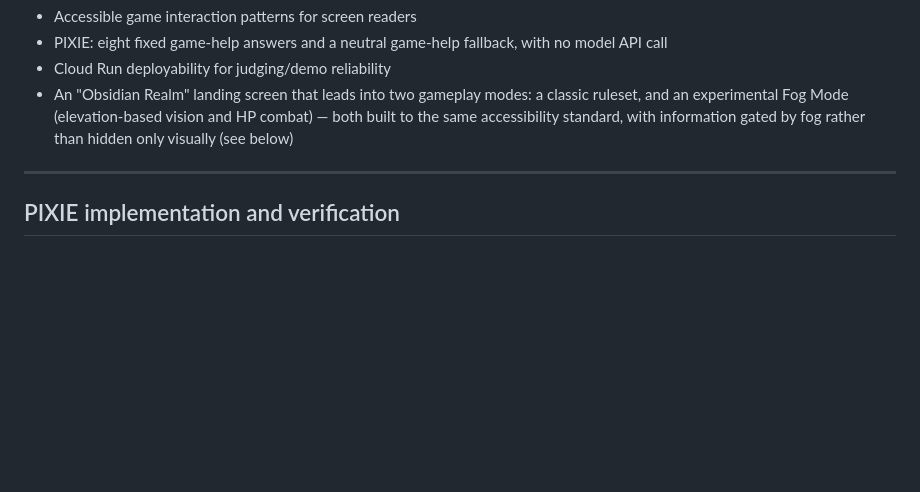
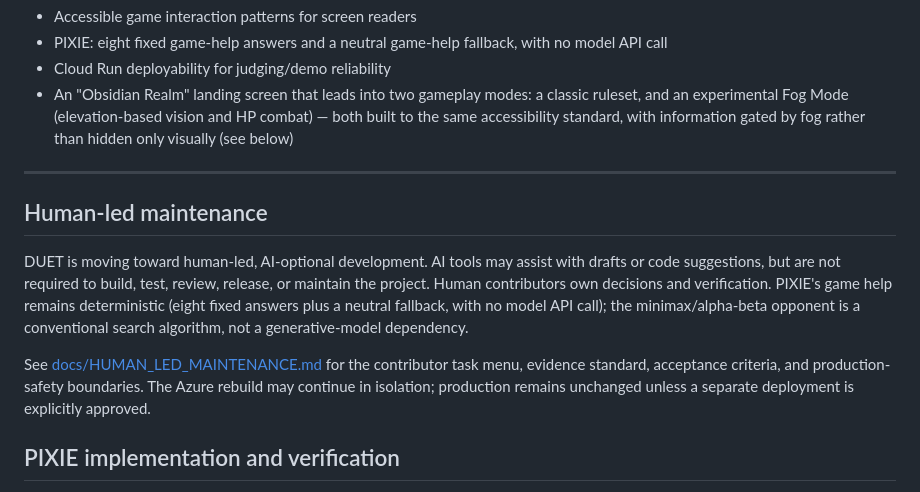
Before and after one commit to Loptr-Lab/duet-solo-hackathon, a Markdown page: README.md, the part around the change. Drawn GitHub-style; blank space fills up the shorter version.

Commit message:
Document human-led maintenance direction

```diff
--- a/README.md
+++ b/README.md
@@ -37,6 +37,12 @@ The application includes:
 - An "Obsidian Realm" landing screen that leads into two gameplay modes: a classic ruleset, and an experimental Fog Mode (elevation-based vision and HP combat) — both built to the same accessibility standard, with information gated by fog rather than hidden only visually (see below)
 
 ---
+
+## Human-led maintenance
+
+DUET is moving toward human-led, AI-optional development. AI tools may assist with drafts or code suggestions, but are not required to build, test, review, release, or maintain the project. Human contributors own decisions and verification. PIXIE's game help remains deterministic (eight fixed answers plus a neutral fallback, with no model API call); the minimax/alpha-beta opponent is a conventional search algorithm, not a generative-model dependency.
+
+See [docs/HUMAN_LED_MAINTENANCE.md](docs/HUMAN_LED_MAINTENANCE.md) for the contributor task menu, evidence standard, acceptance criteria, and production-safety boundaries. The Azure rebuild may continue in isolation; production remains unchanged unless a separate deployment is explicitly approved.
 
 ## PIXIE implementation and verification
 The server selects one of eight fixed DUET answers through a bounded question gate.
```
